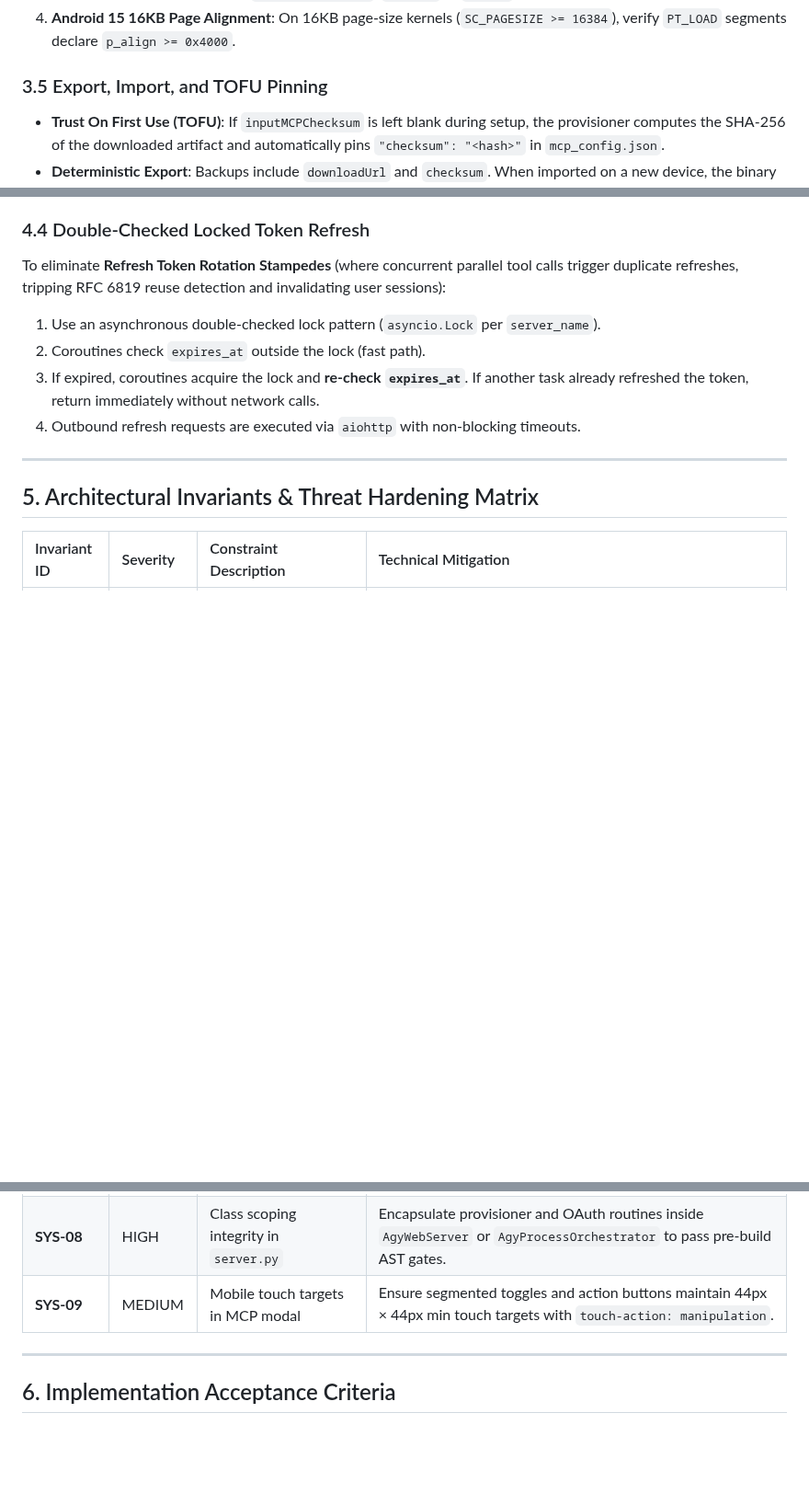
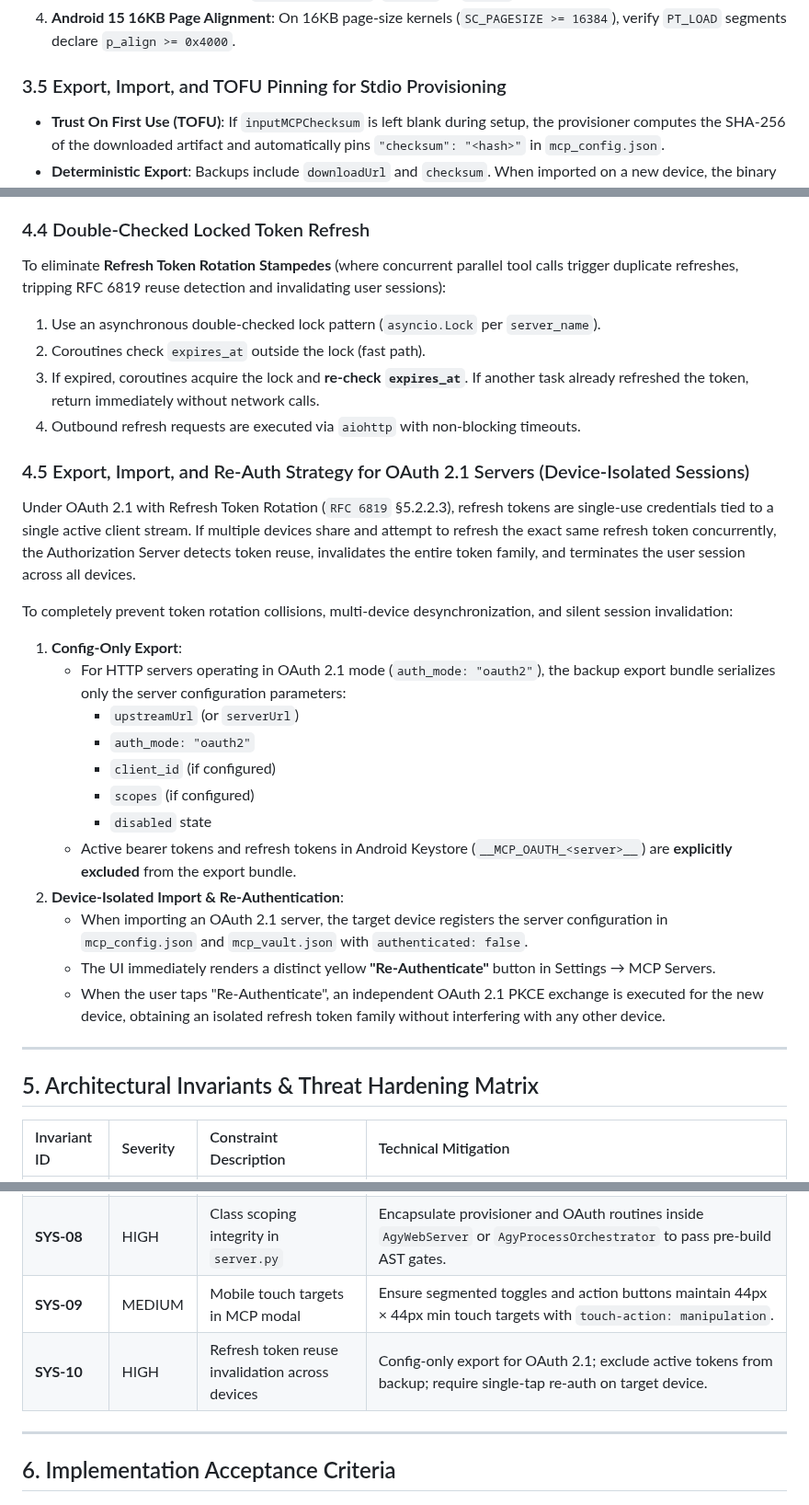
Before and after one commit to MisterMoeGreen/Antigravity-Studio-App, a Markdown page: specs/v1.9.0/06-standardized-stdio-and-oauth-mcp-architecture.md, 3 parts joined by grey strips. Shown at 92% size. Drawn GitHub-style; blank space fills up the shorter version.

Commit message:
docs(spec): clarify config-only export and device-isolated re-auth for oauth 2.1

```diff
--- a/specs/v1.9.0/06-standardized-stdio-and-oauth-mcp-architecture.md
+++ b/specs/v1.9.0/06-standardized-stdio-and-oauth-mcp-architecture.md
@@ -117,7 +117,7 @@ Before committing a staged binary, inspect ELF headers and Program Headers:
 3. **Executable Type Check**: Verify `e_type in (2, 3)` (`ET_EXEC` or `ET_DYN` PIE).
 4. **Android 15 16KB Page Alignment**: On 16KB page-size kernels (`SC_PAGESIZE >= 16384`), verify `PT_LOAD` segments declare `p_align >= 0x4000`.
 
-### 3.5 Export, Import, and TOFU Pinning
+### 3.5 Export, Import, and TOFU Pinning for Stdio Provisioning
 - **Trust On First Use (TOFU)**: If `inputMCPChecksum` is left blank during setup, the provisioner computes the SHA-256 of the downloaded artifact and automatically pins `"checksum": "<hash>"` in `mcp_config.json`.
 - **Deterministic Export**: Backups include `downloadUrl` and `checksum`. When imported on a new device, the binary is automatically retrieved and strictly validated against the pinned hash.
 
@@ -213,6 +213,23 @@ To eliminate **Refresh Token Rotation Stampedes** (where concurrent parallel too
 3. If expired, coroutines acquire the lock and **re-check `expires_at`**. If another task already refreshed the token, return immediately without network calls.
 4. Outbound refresh requests are executed via `aiohttp` with non-blocking timeouts.
 
+### 4.5 Export, Import, and Re-Auth Strategy for OAuth 2.1 Servers (Device-Isolated Sessions)
+Under OAuth 2.1 with Refresh Token Rotation (`RFC 6819` §5.2.2.3), refresh tokens are single-use credentials tied to a single active client stream. If multiple devices share and attempt to refresh the exact same refresh token concurrently, the Authorization Server detects token reuse, invalidates the entire token family, and terminates the user session across all devices.
+
+To completely prevent token rotation collisions, multi-device desynchronization, and silent session invalidation:
+1. **Config-Only Export**:
+   - For HTTP servers operating in OAuth 2.1 mode (`auth_mode: "oauth2"`), the backup export bundle serializes only the server configuration parameters:
+     - `upstreamUrl` (or `serverUrl`)
+     - `auth_mode: "oauth2"`
+     - `client_id` (if configured)
+     - `scopes` (if configured)
+     - `disabled` state
+   - Active bearer tokens and refresh tokens in Android Keystore (`__MCP_OAUTH_<server>__`) are **explicitly excluded** from the export bundle.
+2. **Device-Isolated Import & Re-Authentication**:
+   - When importing an OAuth 2.1 server, the target device registers the server configuration in `mcp_config.json` and `mcp_vault.json` with `authenticated: false`.
+   - The UI immediately renders a distinct yellow **"Re-Authenticate"** button in Settings → MCP Servers.
+   - When the user taps "Re-Authenticate", an independent OAuth 2.1 PKCE exchange is executed for the new device, obtaining an isolated refresh token family without interfering with any other device.
+
 ---
 
 ## 5. Architectural Invariants & Threat Hardening Matrix
@@ -228,6 +245,7 @@ To eliminate **Refresh Token Rotation Stampedes** (where concurrent parallel too
 | **SYS-07** | HIGH | Chrome Custom Tab stranded or blocked popup | Route browser auth through native `openCustomTab` and auto-dismiss via `dismissCustomTabAndFocusApp` upon callback completion. |
 | **SYS-08** | HIGH | Class scoping integrity in `server.py` | Encapsulate provisioner and OAuth routines inside `AgyWebServer` or `AgyProcessOrchestrator` to pass pre-build AST gates. |
 | **SYS-09** | MEDIUM | Mobile touch targets in MCP modal | Ensure segmented toggles and action buttons maintain 44px × 44px min touch targets with `touch-action: manipulation`. |
+| **SYS-10** | HIGH | Refresh token reuse invalidation across devices | Config-only export for OAuth 2.1; exclude active tokens from backup; require single-tap re-auth on target device. |
 
 ---
 
```
Also changed, not shown: other parts of specs/v1.9.0/06-standardized-stdio-and-oauth-mcp-architecture.md (+1 -0 lines).
